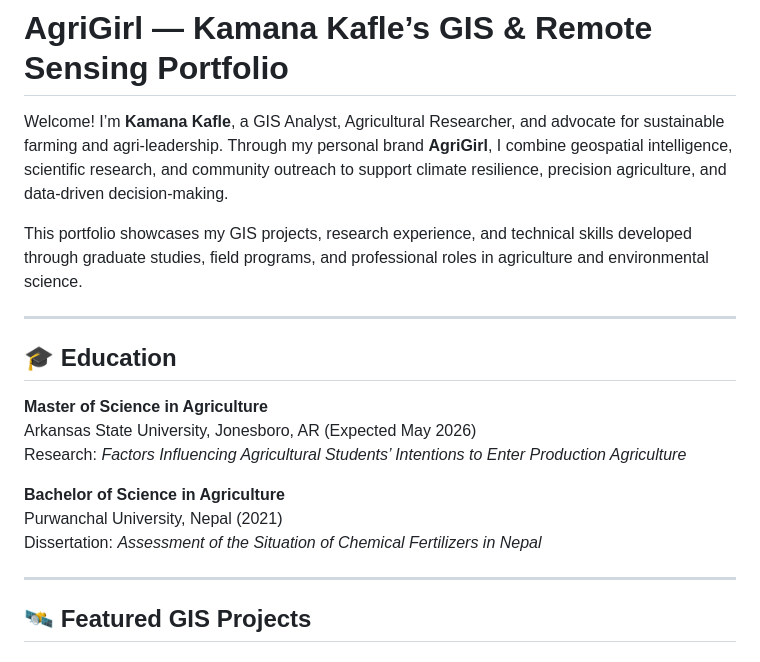
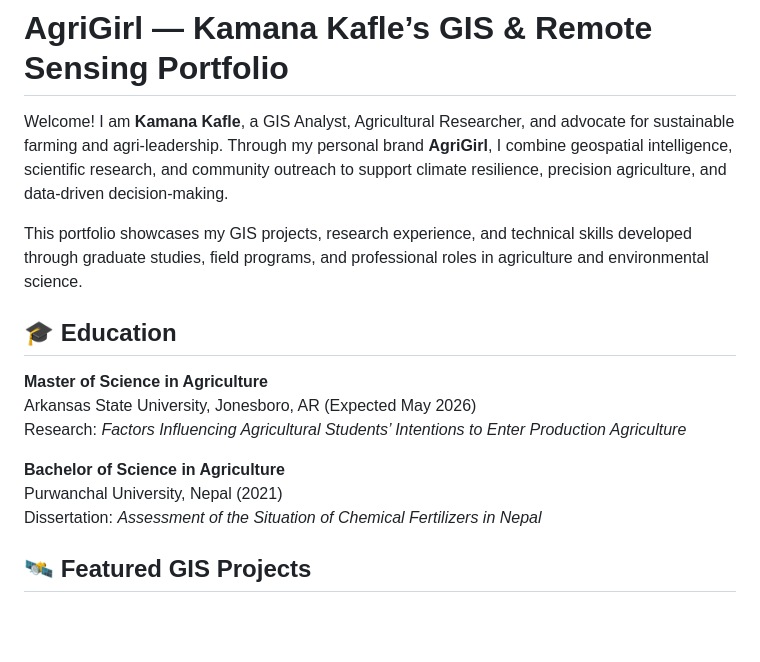
Before and after one commit to agrigirl/agrigirl.github.io, a Markdown page: README.md, the part around one of its changes. Drawn GitHub-style; blank space fills up the shorter version.

Commit message:
Correct grammatical errors in README.md

```diff
--- a/README.md
+++ b/README.md
@@ -1,10 +1,10 @@
 # AgriGirl — Kamana Kafle’s GIS & Remote Sensing Portfolio
 
-Welcome! I’m **Kamana Kafle**, a GIS Analyst, Agricultural Researcher, and advocate for sustainable farming and agri-leadership. Through my personal brand **AgriGirl**, I combine geospatial intelligence, scientific research, and community outreach to support climate resilience, precision agriculture, and data-driven decision-making.
+Welcome! I am **Kamana Kafle**, a GIS Analyst, Agricultural Researcher, and advocate for sustainable farming and agri-leadership. Through my personal brand **AgriGirl**, I combine geospatial intelligence, scientific research, and community outreach to support climate resilience, precision agriculture, and data-driven decision-making.
 
 This portfolio showcases my GIS projects, research experience, and technical skills developed through graduate studies, field programs, and professional roles in agriculture and environmental science.
 
----
+
 
 ## 🎓 Education
 
@@ -16,7 +16,7 @@ Research: *Factors Influencing Agricultural Students’ Intentions to Enter Prod
 Purwanchal University, Nepal (2021)
 Dissertation: *Assessment of the Situation of Chemical Fertilizers in Nepal*
 
----
+
 
 ## 🛰️ Featured GIS Projects
 
```
Also changed, not shown: other parts of README.md (+4 -4 lines).
